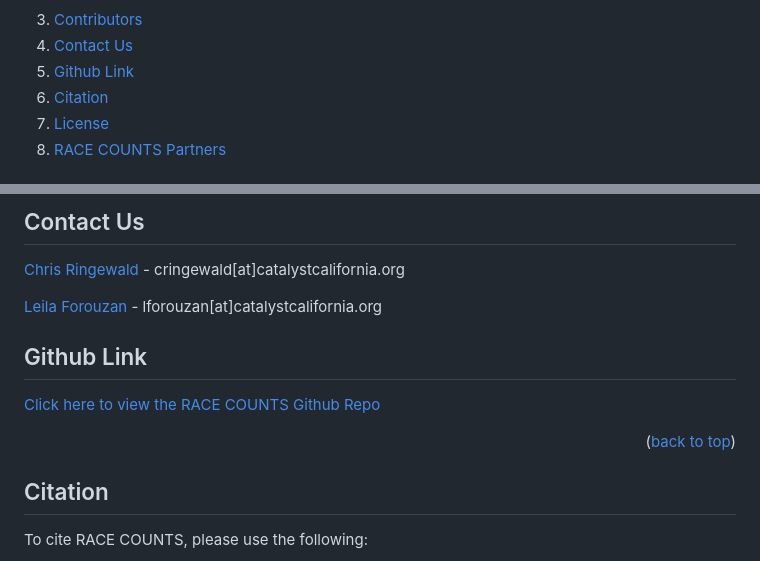
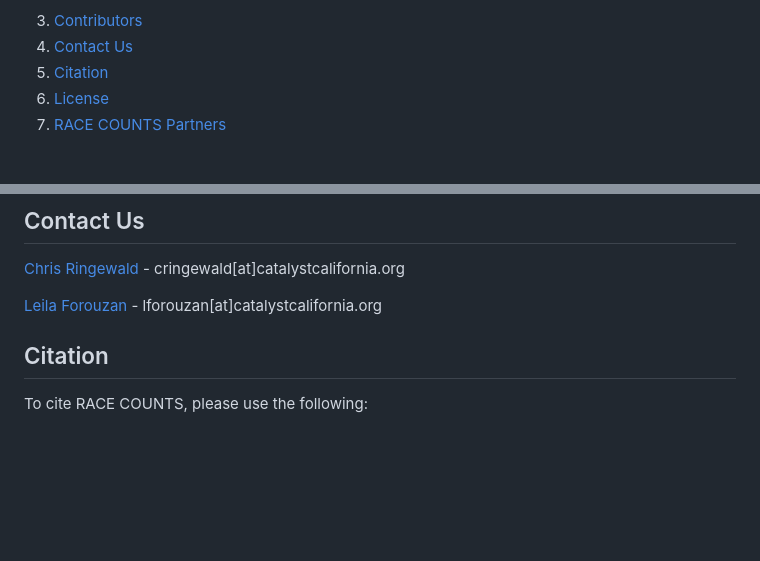
Before and after one commit to catalystcalifornia/RaceCounts, a Markdown page: README.md, 2 parts joined by grey strips. Rendered like a GitHub page; folded sections open; blank space fills up the shorter version.

Commit message:
Update general README

```diff
--- a/README.md
+++ b/README.md
@@ -24,7 +24,6 @@
       </ul>
     <li><a href="#contributors">Contributors</a></li>
     <li><a href="#contact-us">Contact Us</a></li>
-    <li><a href="#github-link">Github Link</a></li>
     <li><a href="#citation">Citation</a></li>
     <li><a href="#license">License</a></li>
     <li><a href="#race-counts-partners">RACE COUNTS Partners</a></li>
@@ -99,12 +98,7 @@ Finally, while RACE COUNTS is the most comprehensive compilation of data about r
 [Chris Ringewald](https://www.linkedin.com/in/chris-ringewald-6766369/) - cringewald[at]catalystcalifornia.org  <br>
 
 
-[Leila Forouzan](https://www.linkedin.com/in/leilaforouzan/) - lforouzan[at]catalystcalifornia.org
-
-## Github Link
-[Click here to view the RACE COUNTS Github Repo](https://github.com/catalystcalifornia/RaceCounts)
-
-<p align="right">(<a href="#top">back to top</a>)</p>
+[Leila Forouzan](https://www.linkedin.com/in/leilaforouzan/) - lforouzan[at]catalystcalifornia.org</p>
 
 
 ## Citation
```
